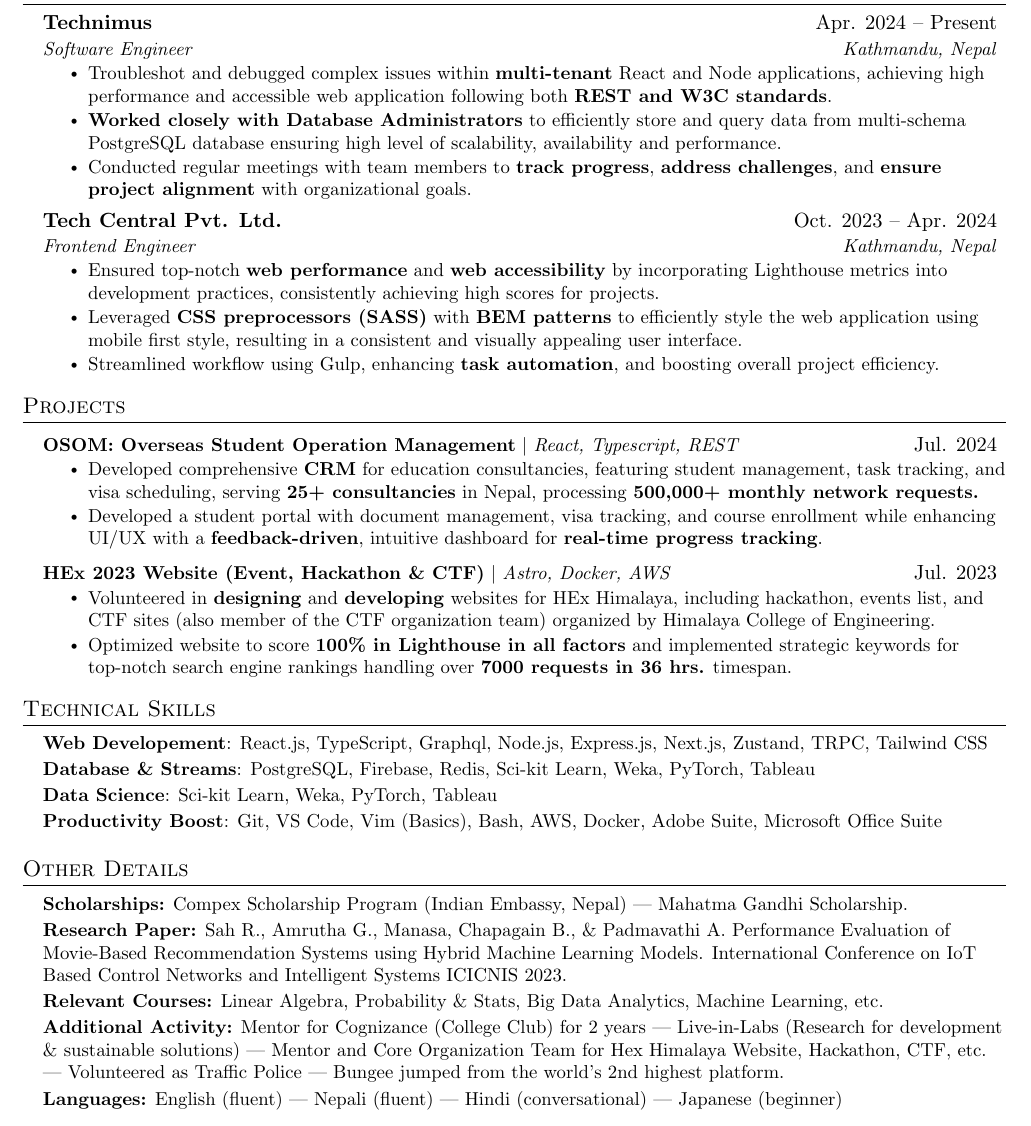
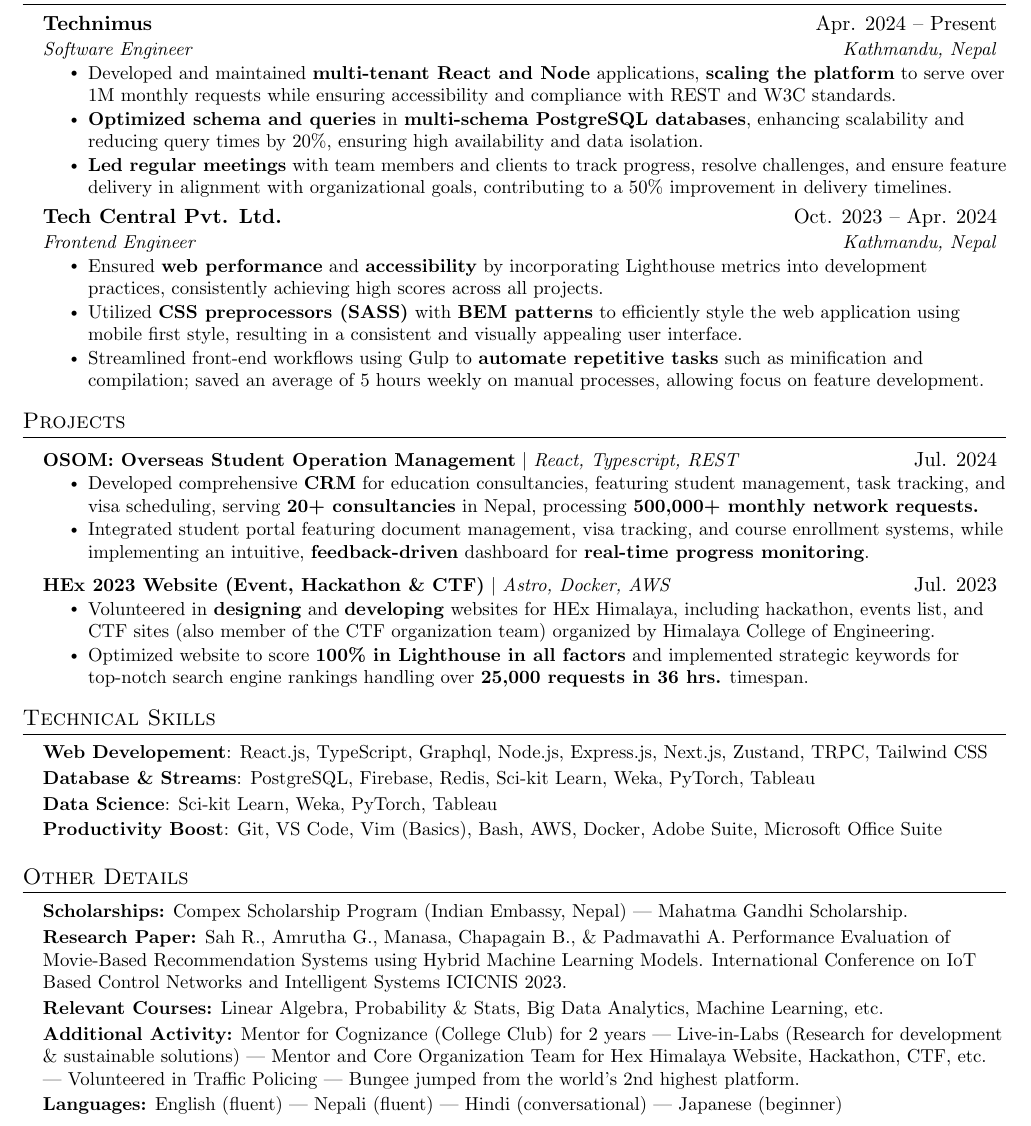
Before and after one commit to sahrohit/sahrohit, a LaTeX CV (resume.tex): part of the page, cut so that both start at the same text. Compiled offline with pdfLaTeX.

Commit message:
refactor: :recycle: updated resume bullet points

```diff
--- a/resume.tex
+++ b/resume.tex
@@ -143,19 +143,18 @@
 {Technimus}{Apr. 2024 -- Present}
 {Software Engineer}{Kathmandu, Nepal}
 \resumeItemListStart
-\resumeItem{Troubleshot and debugged complex issues within \textbf{multi-tenant} React and Node applications, achieving high performance and accessible web application following both \textbf{REST and W3C standards}.}
-\resumeItem{\textbf{Worked closely with Database Administrators} to efficiently store and query data from multi-schema PostgreSQL database ensuring high level of scalability, availability and performance.}
-\resumeItem{Conducted regular meetings with team members to \textbf{track progress}, \textbf{address challenges}, and \textbf{ensure project alignment} with organizational goals.}
+\resumeItem{Developed and maintained \textbf{multi-tenant React and Node} applications, \textbf{scaling the platform} to serve over 1M monthly requests while ensuring accessibility and compliance with REST and W3C standards.}
+\resumeItem{\textbf{Optimized schema and queries} in \textbf{multi-schema PostgreSQL databases}, enhancing scalability and reducing query times by 20\%, ensuring high availability and data isolation.}
+\resumeItem{\textbf{Led regular meetings} with team members and clients to track progress, resolve challenges, and ensure feature delivery in alignment with organizational goals, contributing to a 50\% improvement in delivery timelines.}
 \resumeItemListEnd
 
 \resumeSubheading
 {Tech Central Pvt. Ltd.}{Oct. 2023 -- Apr. 2024}
 {Frontend Engineer}{Kathmandu, Nepal}
 \resumeItemListStart
-\resumeItem{Ensured top-notch \textbf{web performance} and \textbf{web accessibility} by incorporating Lighthouse metrics into development practices,
-consistently achieving high scores for projects.}
-\resumeItem{Leveraged \textbf{CSS preprocessors (SASS)} with \textbf{BEM patterns} to efficiently style the web application using mobile first style, resulting in a consistent and visually appealing user interface.}
-\resumeItem{Streamlined workflow using Gulp, enhancing \textbf{task automation}, and boosting overall project efficiency.}
+\resumeItem{Ensured \textbf{web performance} and \textbf{accessibility} by incorporating Lighthouse metrics into development practices, consistently achieving high scores across all projects.}
+\resumeItem{Utilized \textbf{CSS preprocessors (SASS)} with \textbf{BEM patterns} to efficiently style the web application using mobile first style, resulting in a consistent and visually appealing user interface.}
+\resumeItem{Streamlined front-end workflows using Gulp to \textbf{automate repetitive tasks} such as minification and compilation; saved an average of 5 hours weekly on manual processes, allowing focus on feature development.}
 \resumeItemListEnd
 
 % -----------Multiple Positions Heading-----------
@@ -176,14 +175,14 @@
 \resumeProjectHeading
 {\textbf{\href{https://osom.global}{OSOM: Overseas Student Operation Management}} $|$ \emph{React, Typescript, REST} }{Jul. 2024}
 \resumeItemListStart
-\resumeItem{Developed comprehensive \textbf{CRM} for education consultancies, featuring student management, task tracking, and visa scheduling, serving \textbf{25+ consultancies} in Nepal, processing \textbf{500,000+ monthly network requests.}}
-\resumeItem{Developed a student portal with document management, visa tracking, and course enrollment while enhancing UI/UX with a \textbf{feedback-driven}, intuitive dashboard for \textbf{real-time progress tracking}.}
+\resumeItem{Developed comprehensive \textbf{CRM} for education consultancies, featuring student management, task tracking, and visa scheduling, serving \textbf{20+ consultancies} in Nepal, processing \textbf{500,000+ monthly network requests.}}
+\resumeItem{Integrated student portal featuring document management, visa tracking, and course enrollment systems, while implementing an intuitive, \textbf{feedback-driven} dashboard for \textbf{real-time progress monitoring}.}
 \resumeItemListEnd
 \resumeProjectHeading
 {\textbf{\href{https://github.com/sahrohit/hex2023}{HEx 2023 Website (Event, Hackathon \& CTF)}} $|$ \emph{Astro, Docker, AWS}}{Jul. 2023}
 \resumeItemListStart
 \resumeItem{ Volunteered in \textbf{designing} and \textbf{developing} websites for HEx Himalaya, including hackathon, events list, and CTF sites (also member of the CTF organization team) organized by Himalaya College of Engineering.}
-\resumeItem{Optimized website to score \textbf{100\% in Lighthouse in all factors} and implemented strategic keywords for top-notch search engine rankings handling over \textbf{7000 requests in 36 hrs.} timespan.}
+\resumeItem{Optimized website to score \textbf{100\% in Lighthouse in all factors} and implemented strategic keywords for top-notch search engine rankings handling over \textbf{25,000 requests in 36 hrs.} timespan.}
 \resumeItemListEnd
 % \resumeProjectHeading
 % {\textbf{\href{https://pracharya.vercel.app}{Pracharya: Mock Test \& Notes Platform}} $|$ \emph{React, Serverless, Typescript}}{Apr. 2024}
@@ -238,7 +237,7 @@
 
 
  \item{
-		      \textbf{Additional Activity:}{ Mentor for Cognizance (College Club) for 2 years | Live-in-Labs (Research for development \& sustainable solutions) | Mentor and Core Organization Team for Hex Himalaya Website, Hackathon, CTF, etc.} | Volunteered as Traffic Police |  Bungee jumped from the world's 2nd highest platform. \\
+		\textbf{Additional Activity:}{ Mentor for Cognizance (College Club) for 2 years | Live-in-Labs (Research for development \& sustainable solutions) | Mentor and Core Organization Team for Hex Himalaya Website, Hackathon, CTF, etc.} | Volunteered in Traffic Policing |  Bungee jumped from the world's 2nd highest platform. \\
 		}
 
 		\item{
```
Lines whose indentation alone changed are shown as unchanged.
